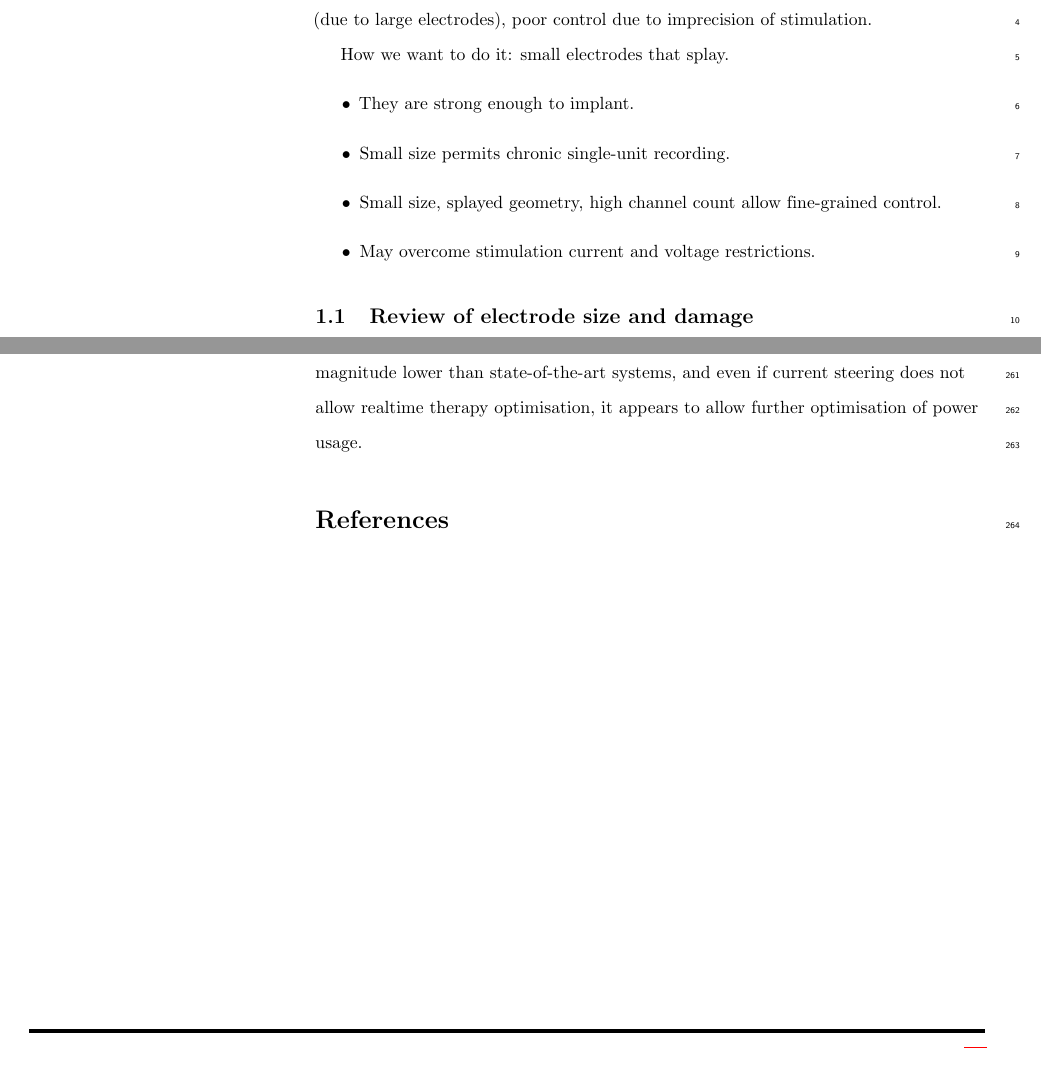
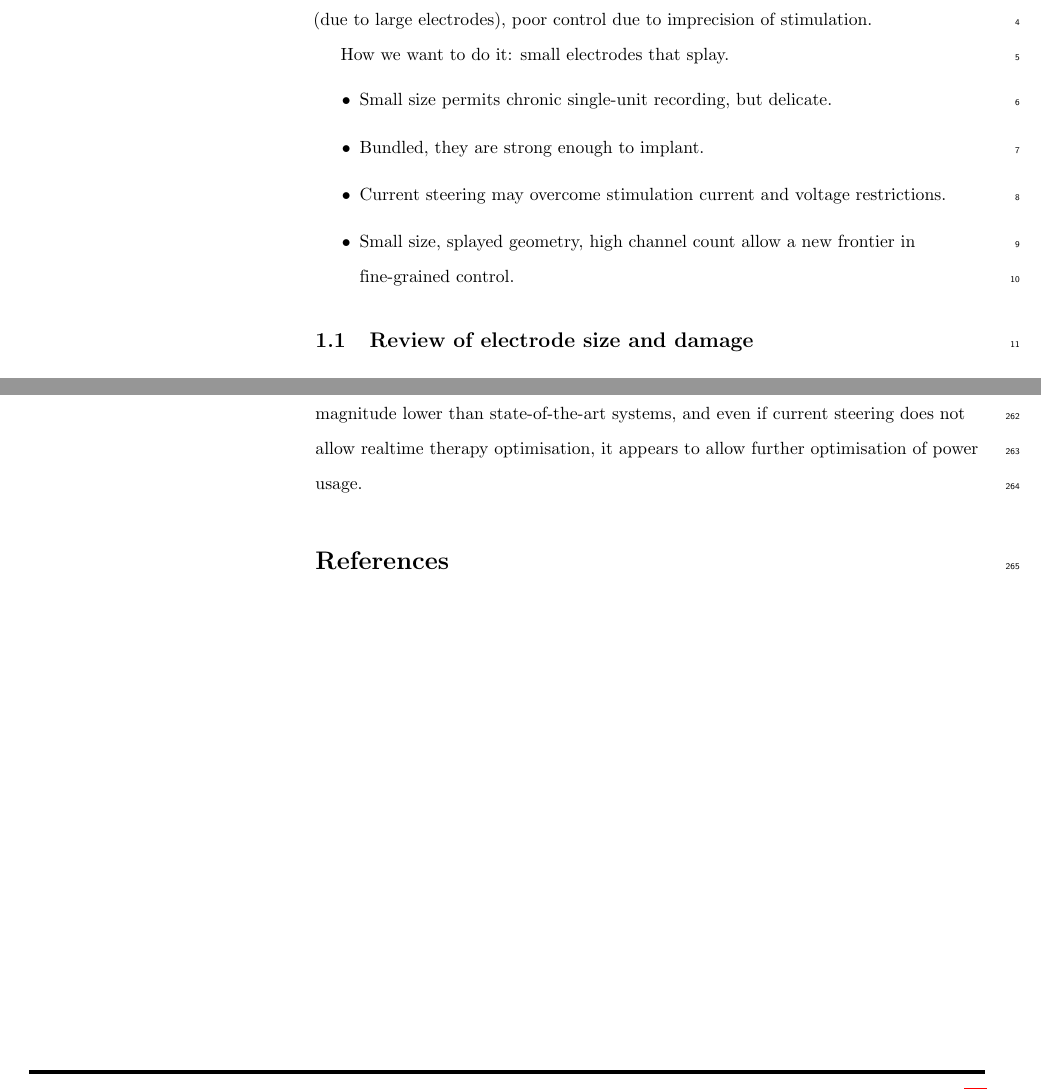
Before and after one commit to bwpearre/paper-2016-current-steering, a LaTeX paper (main.tex): two parts of pages 2 and 16 of 16, joined at a grey line, cut so that both start at the same text, the shorter picture padded with empty space. Compiled offline with pdfLaTeX.

Commit message:
Bullet list for intro structure.

```diff
--- a/main.tex
+++ b/main.tex
@@ -191,10 +191,10 @@ How it's done now: large electrodes, coarse stimuli, crude if any feedback contr
 
 How we want to do it: small electrodes that splay.
 \begin{itemize}
-\item They are strong enough to implant.
-\item Small size permits chronic single-unit recording.
-\item Small size, splayed geometry, high channel count allow fine-grained control.
-\item May overcome stimulation current and voltage restrictions.
+\item Small size permits chronic single-unit recording, but delicate.
+\item Bundled, they are strong enough to implant.
+\item Current steering may overcome stimulation current and voltage restrictions.
+\item Small size, splayed geometry, high channel count allow a new frontier in fine-grained control.
 \end{itemize}
 
 
```
Also changed, not shown: main.pdf.
